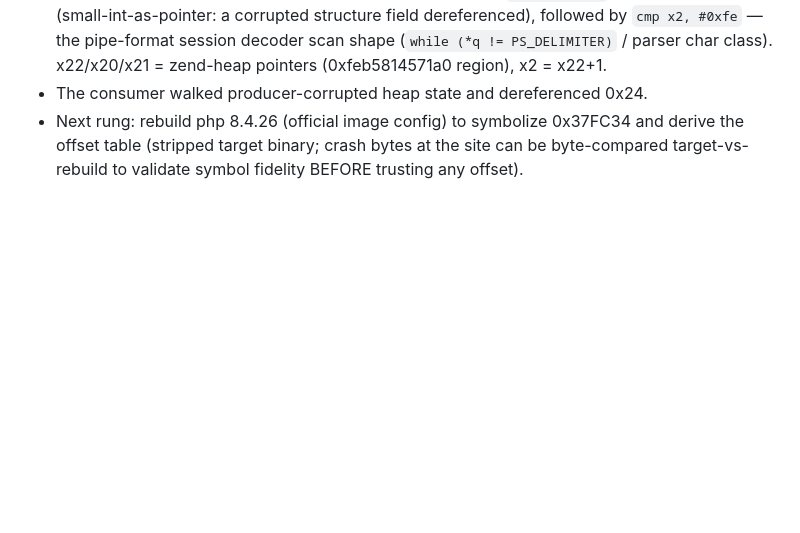
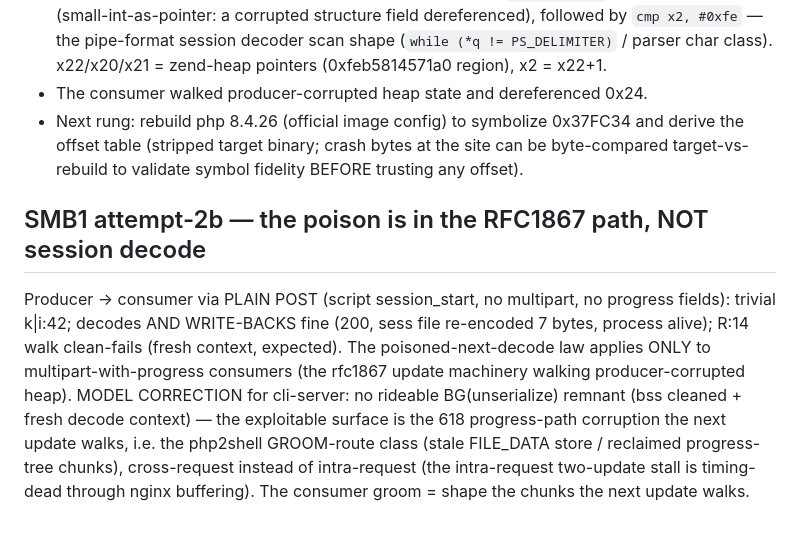
Before and after one commit to bastet-ai/php-firing-range, a Markdown page: lanes/stealmybitcoin/notes.md, the part around the change. GitHub-like rendering; blank space fills up the shorter version.

Commit message:
smb: attempt-2b — poison localized to rfc1867/progress path (plain-POST session decode is CLEAN post-producer: k|i:42; round-trips; walk R:14 fresh-fails); model correction: cli-server surface = 618 cross-request progress corruption, not a 619 session-decode remnant

```diff
--- a/lanes/stealmybitcoin/notes.md
+++ b/lanes/stealmybitcoin/notes.md
@@ -177,3 +177,18 @@ gdb 16.3 attached via SYS_PTRACE helper (image smb-gdb-helper = alpine
   0x37FC34 and derive the offset table (stripped target binary; crash
   bytes at the site can be byte-compared target-vs-rebuild to validate
   symbol fidelity BEFORE trusting any offset).
+
+## SMB1 attempt-2b — the poison is in the RFC1867 path, NOT session decode
+
+Producer -> consumer via PLAIN POST (script session_start, no multipart,
+no progress fields): trivial k|i:42; decodes AND WRITE-BACKS fine (200,
+sess file re-encoded 7 bytes, process alive); R:14 walk clean-fails
+(fresh context, expected). The poisoned-next-decode law applies ONLY to
+multipart-with-progress consumers (the rfc1867 update machinery walking
+producer-corrupted heap). MODEL CORRECTION for cli-server: no rideable
+BG(unserialize) remnant (bss cleaned + fresh decode context) — the
+exploitable surface is the 618 progress-path corruption the next update
+walks, i.e. the php2shell GROOM-route class (stale FILE_DATA store /
+reclaimed progress-tree chunks), cross-request instead of intra-request
+(the intra-request two-update stall is timing-dead through nginx
+buffering). The consumer groom = shape the chunks the next update walks.
```
